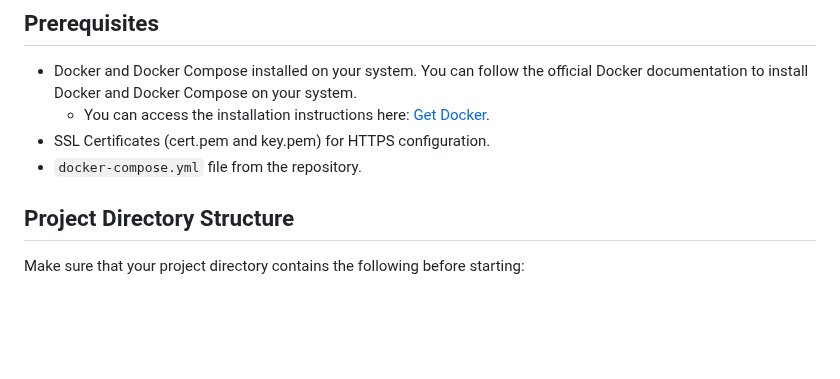
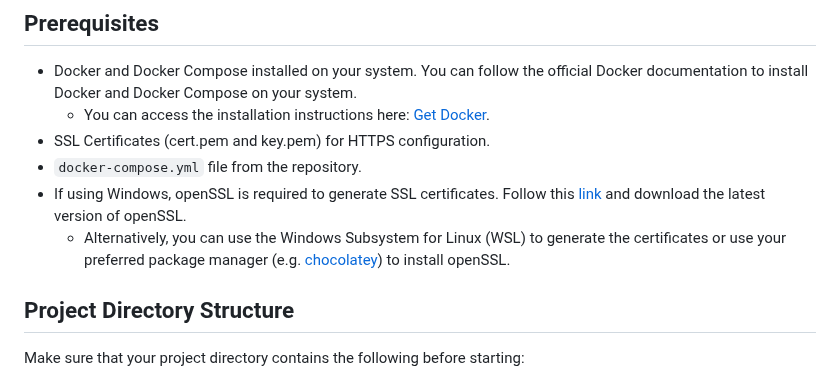
Before and after one commit to tnaccarato/Vis-PheWAS, a Markdown page: README.md, the part around the change. Rendered like a GitHub page; blank space fills up the shorter version.

```diff
--- a/README.md
+++ b/README.md
@@ -7,6 +7,10 @@ Docker and Docker Compose on your system.
     - You can access the installation instructions here: [Get Docker](https://docs.docker.com/get-docker/).
 - SSL Certificates (cert.pem and key.pem) for HTTPS configuration.
 - `docker-compose.yml` file from the repository.
+- If using Windows, openSSL is required to generate SSL certificates. Follow this
+[link](https://slproweb.com/products/Win32OpenSSL.html) and download the latest version of openSSL.
+  - Alternatively, you can use the Windows Subsystem for Linux (WSL) to generate the certificates or use your preferred
+package manager (e.g. [chocolatey](https://github.com/chocolatey/choco)) to install openSSL.
 
 ## Project Directory Structure
 Make sure that your project directory contains the following before starting:
```
